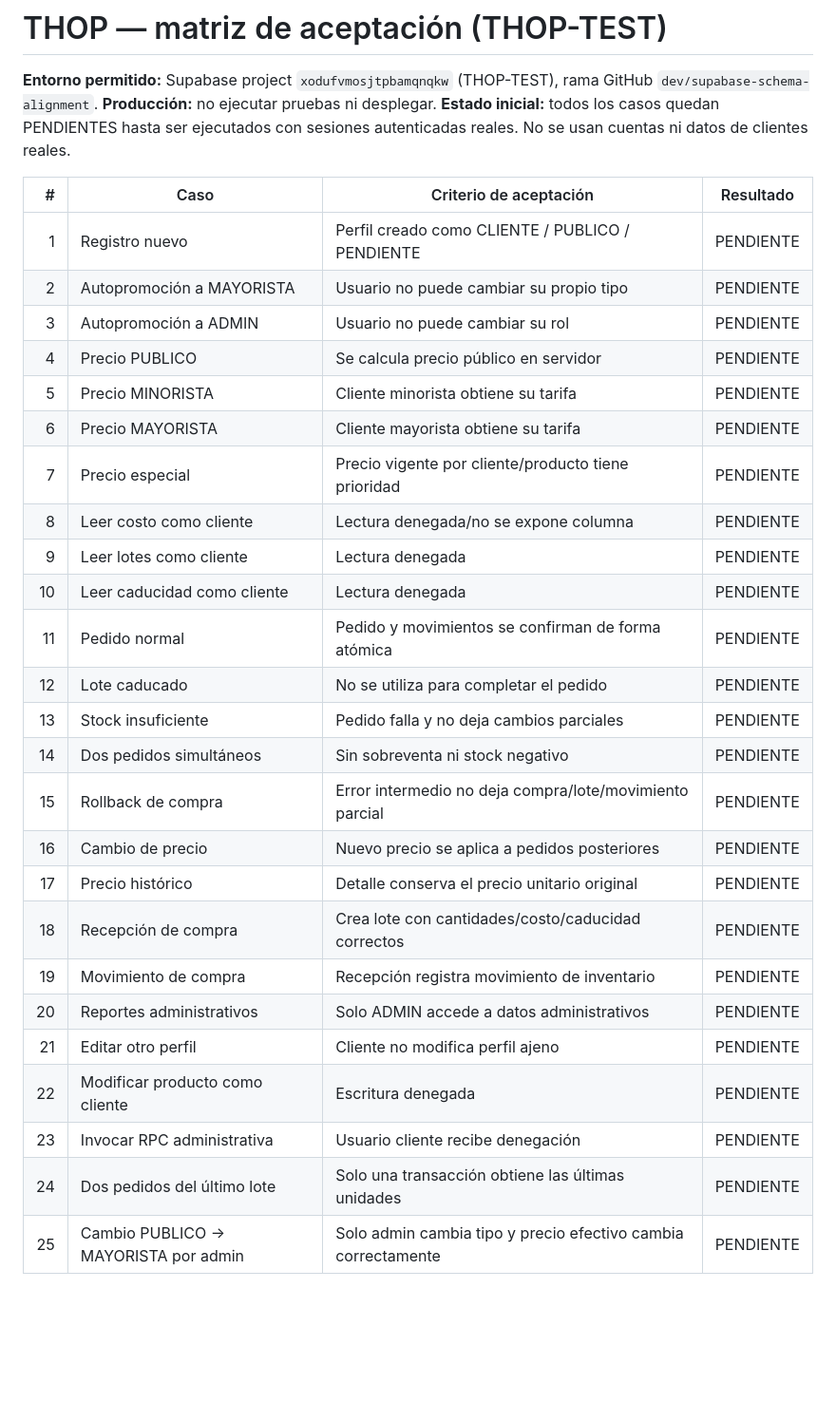
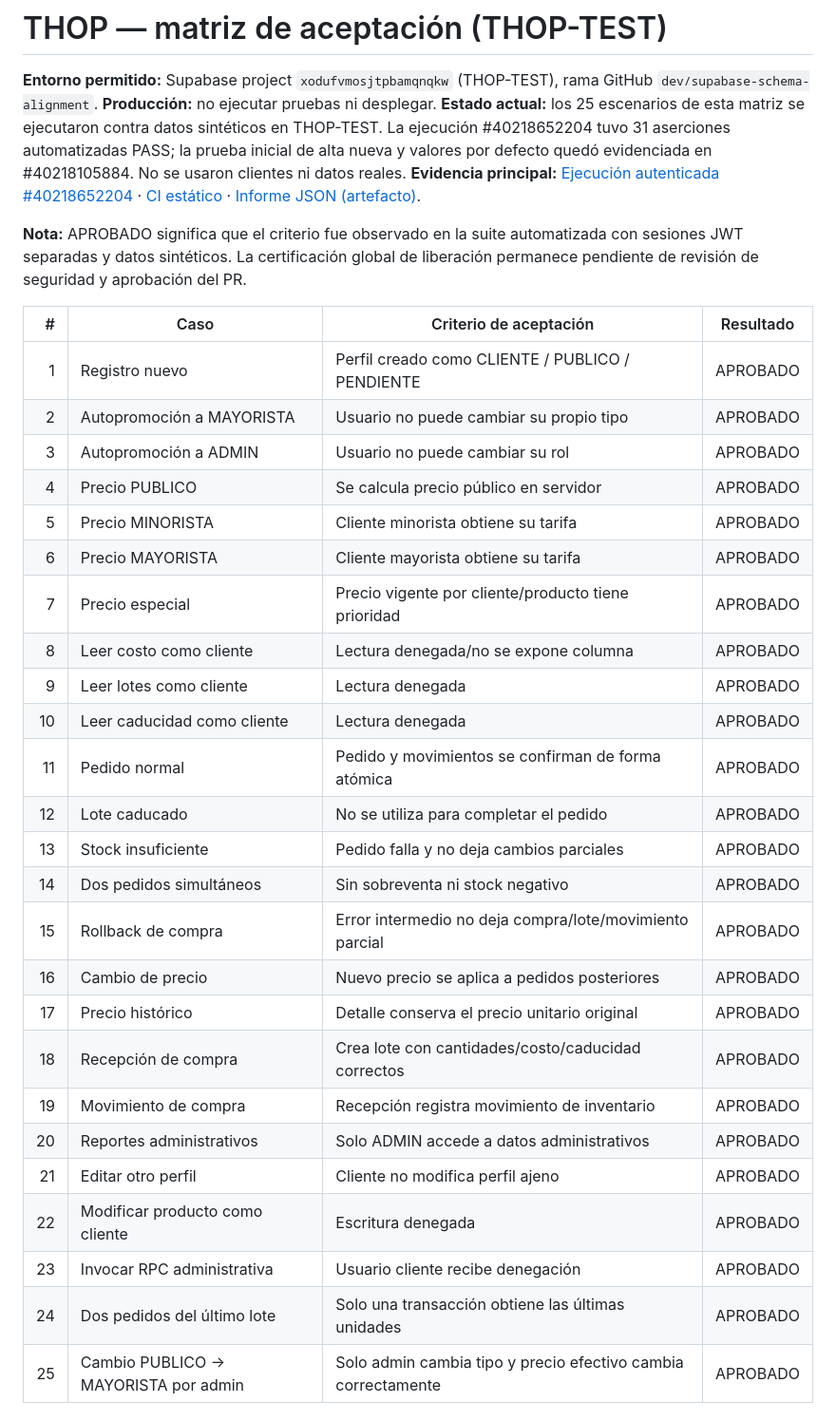
Before and after one commit to jorgechable05/THOP, a Markdown page: qa/THOP-TEST-acceptance-matrix.md, the part around one of its changes. Shown at 95% size. Drawn GitHub-style; blank space fills up the shorter version.

Commit message:
Record 25-case THOP-TEST acceptance evidence

```diff
--- a/qa/THOP-TEST-acceptance-matrix.md
+++ b/qa/THOP-TEST-acceptance-matrix.md
@@ -2,33 +2,36 @@
 
 **Entorno permitido:** Supabase project `xodufvmosjtpbamqnqkw` (THOP-TEST), rama GitHub `dev/supabase-schema-alignment`.
 **Producción:** no ejecutar pruebas ni desplegar.
-**Estado inicial:** todos los casos quedan PENDIENTES hasta ser ejecutados con sesiones autenticadas reales. No se usan cuentas ni datos de clientes reales.
+**Estado actual:** los 25 escenarios de esta matriz se ejecutaron contra datos sintéticos en THOP-TEST. La ejecución #40218652204 tuvo 31 aserciones automatizadas PASS; la prueba inicial de alta nueva y valores por defecto quedó evidenciada en #40218105884. No se usaron clientes ni datos reales.
+**Evidencia principal:** [Ejecución autenticada #40218652204](https://github.com/jorgechable05/THOP/actions/runs/40218652204) · [CI estático](https://github.com/jorgechable05/THOP/actions/runs/40218652187) · [Informe JSON (artefacto)](https://github.com/jorgechable05/THOP/actions/runs/40218652204/artifacts/12608344205).
+
+**Nota:** APROBADO significa que el criterio fue observado en la suite automatizada con sesiones JWT separadas y datos sintéticos. La certificación global de liberación permanece pendiente de revisión de seguridad y aprobación del PR.
 
 | # | Caso | Criterio de aceptación | Resultado |
 |---:|---|---|---|
-| 1 | Registro nuevo | Perfil creado como CLIENTE / PUBLICO / PENDIENTE | PENDIENTE |
-| 2 | Autopromoción a MAYORISTA | Usuario no puede cambiar su propio tipo | PENDIENTE |
-| 3 | Autopromoción a ADMIN | Usuario no puede cambiar su rol | PENDIENTE |
-| 4 | Precio PUBLICO | Se calcula precio público en servidor | PENDIENTE |
-| 5 | Precio MINORISTA | Cliente minorista obtiene su tarifa | PENDIENTE |
-| 6 | Precio MAYORISTA | Cliente mayorista obtiene su tarifa | PENDIENTE |
-| 7 | Precio especial | Precio vigente por cliente/producto tiene prioridad | PENDIENTE |
-| 8 | Leer costo como cliente | Lectura denegada/no se expone columna | PENDIENTE |
-| 9 | Leer lotes como cliente | Lectura denegada | PENDIENTE |
-| 10 | Leer caducidad como cliente | Lectura denegada | PENDIENTE |
-| 11 | Pedido normal | Pedido y movimientos se confirman de forma atómica | PENDIENTE |
-| 12 | Lote caducado | No se utiliza para completar el pedido | PENDIENTE |
-| 13 | Stock insuficiente | Pedido falla y no deja cambios parciales | PENDIENTE |
-| 14 | Dos pedidos simultáneos | Sin sobreventa ni stock negativo | PENDIENTE |
-| 15 | Rollback de compra | Error intermedio no deja compra/lote/movimiento parcial | PENDIENTE |
-| 16 | Cambio de precio | Nuevo precio se aplica a pedidos posteriores | PENDIENTE |
-| 17 | Precio histórico | Detalle conserva el precio unitario original | PENDIENTE |
-| 18 | Recepción de compra | Crea lote con cantidades/costo/caducidad correctos | PENDIENTE |
-| 19 | Movimiento de compra | Recepción registra movimiento de inventario | PENDIENTE |
-| 20 | Reportes administrativos | Solo ADMIN accede a datos administrativos | PENDIENTE |
-| 21 | Editar otro perfil | Cliente no modifica perfil ajeno | PENDIENTE |
-| 22 | Modificar producto como cliente | Escritura denegada | PENDIENTE |
-| 23 | Invocar RPC administrativa | Usuario cliente recibe denegación | PENDIENTE |
-| 24 | Dos pedidos del último lote | Solo una transacción obtiene las últimas unidades | PENDIENTE |
-| 25 | Cambio PUBLICO → MAYORISTA por admin | Solo admin cambia tipo y precio efectivo cambia correctamente | PENDIENTE |
+| 1 | Registro nuevo | Perfil creado como CLIENTE / PUBLICO / PENDIENTE | APROBADO |
+| 2 | Autopromoción a MAYORISTA | Usuario no puede cambiar su propio tipo | APROBADO |
+| 3 | Autopromoción a ADMIN | Usuario no puede cambiar su rol | APROBADO |
+| 4 | Precio PUBLICO | Se calcula precio público en servidor | APROBADO |
+| 5 | Precio MINORISTA | Cliente minorista obtiene su tarifa | APROBADO |
+| 6 | Precio MAYORISTA | Cliente mayorista obtiene su tarifa | APROBADO |
+| 7 | Precio especial | Precio vigente por cliente/producto tiene prioridad | APROBADO |
+| 8 | Leer costo como cliente | Lectura denegada/no se expone columna | APROBADO |
+| 9 | Leer lotes como cliente | Lectura denegada | APROBADO |
+| 10 | Leer caducidad como cliente | Lectura denegada | APROBADO |
+| 11 | Pedido normal | Pedido y movimientos se confirman de forma atómica | APROBADO |
+| 12 | Lote caducado | No se utiliza para completar el pedido | APROBADO |
+| 13 | Stock insuficiente | Pedido falla y no deja cambios parciales | APROBADO |
+| 14 | Dos pedidos simultáneos | Sin sobreventa ni stock negativo | APROBADO |
+| 15 | Rollback de compra | Error intermedio no deja compra/lote/movimiento parcial | APROBADO |
+| 16 | Cambio de precio | Nuevo precio se aplica a pedidos posteriores | APROBADO |
+| 17 | Precio histórico | Detalle conserva el precio unitario original | APROBADO |
+| 18 | Recepción de compra | Crea lote con cantidades/costo/caducidad correctos | APROBADO |
+| 19 | Movimiento de compra | Recepción registra movimiento de inventario | APROBADO |
+| 20 | Reportes administrativos | Solo ADMIN accede a datos administrativos | APROBADO |
+| 21 | Editar otro perfil | Cliente no modifica perfil ajeno | APROBADO |
+| 22 | Modificar producto como cliente | Escritura denegada | APROBADO |
+| 23 | Invocar RPC administrativa | Usuario cliente recibe denegación | APROBADO |
+| 24 | Dos pedidos del último lote | Solo una transacción obtiene las últimas unidades | APROBADO |
+| 25 | Cambio PUBLICO → MAYORISTA por admin | Solo admin cambia tipo y precio efectivo cambia correctamente | APROBADO |
 
```
Also changed, not shown: other parts of qa/THOP-TEST-acceptance-matrix.md (+17 -6 lines).
